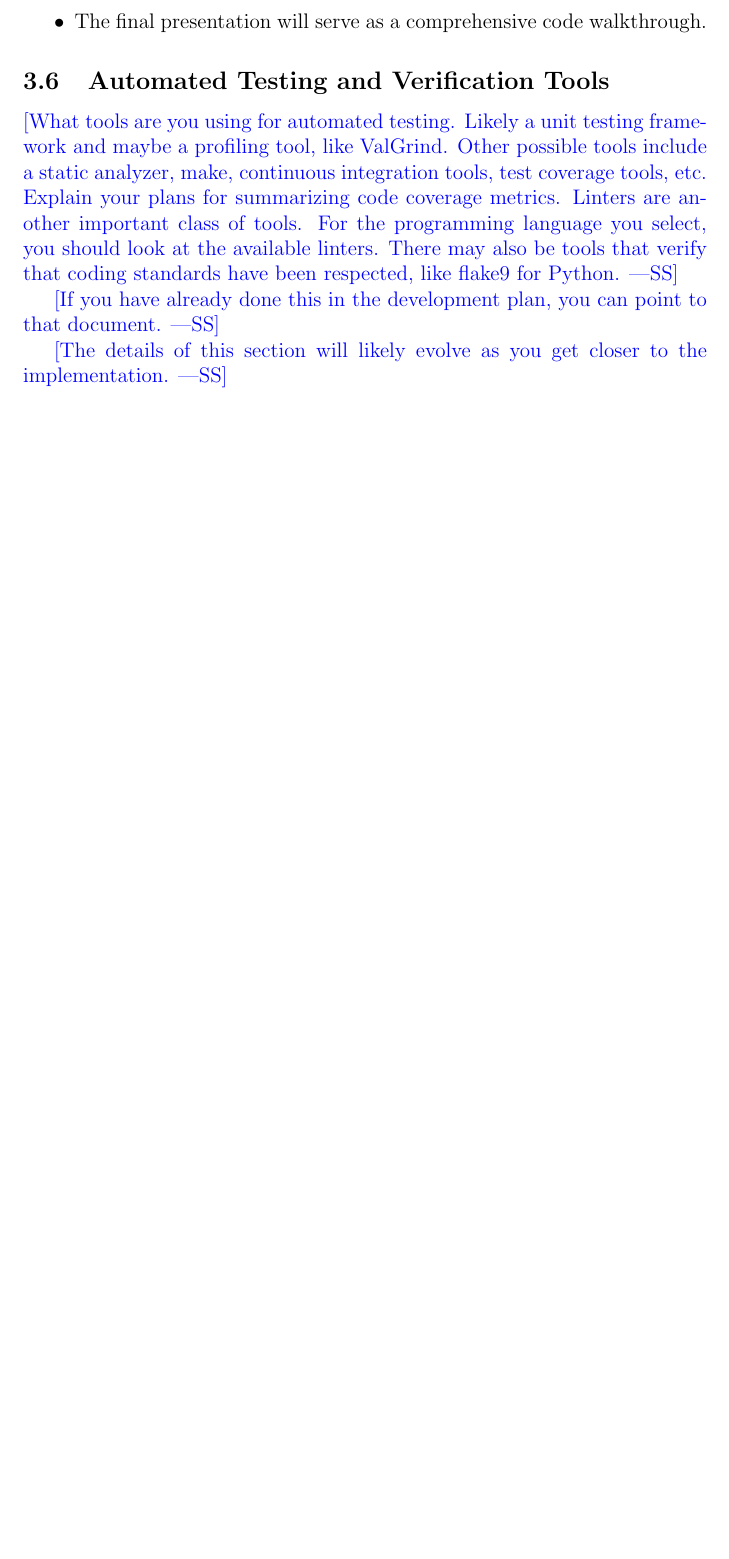
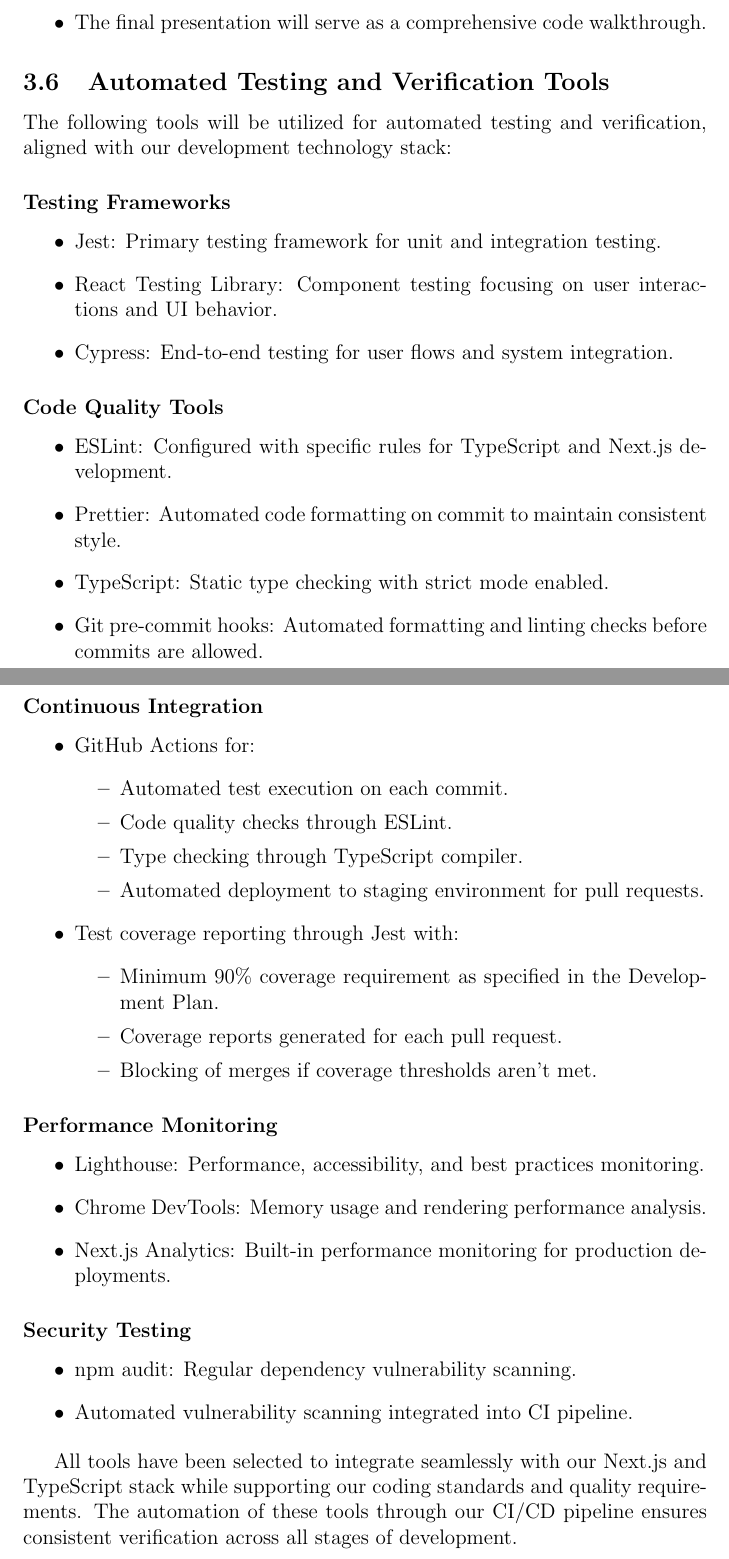
Before and after one commit to Housam2020/MES-ERP, a LaTeX document (docs/VnVPlan/VnVPlan.tex): part of page 10 of 19 before the commit and two parts of pages 10 and 11 of 20 after it, the two joined at a grey line, cut so that both start at the same text, the shorter picture padded with empty space. Compiled offline with pdfLaTeX.

Commit message:
docs/vnvplan: Add section 3.6

```diff
--- a/docs/VnVPlan/VnVPlan.tex
+++ b/docs/VnVPlan/VnVPlan.tex
@@ -219,21 +219,54 @@
 \end{itemize}
 
 \subsection{Automated Testing and Verification Tools}
+The following tools will be utilized for automated testing and verification, aligned with our development technology stack:
 
-\wss{What tools are you using for automated testing.  Likely a unit testing
-  framework and maybe a profiling tool, like ValGrind.  Other possible tools
-  include a static analyzer, make, continuous integration tools, test coverage
-  tools, etc.  Explain your plans for summarizing code coverage metrics.
-  Linters are another important class of tools.  For the programming language
-  you select, you should look at the available linters.  There may also be tools
-  that verify that coding standards have been respected, like flake9 for
-  Python.}
+\subsubsection*{Testing Frameworks}
+\begin{itemize}
+    \item Jest: Primary testing framework for unit and integration testing.
+    \item React Testing Library: Component testing focusing on user interactions and UI behavior.
+    \item Cypress: End-to-end testing for user flows and system integration.
+\end{itemize}
 
-\wss{If you have already done this in the development plan, you can point to
-that document.}
+\subsubsection*{Code Quality Tools}
+\begin{itemize}
+    \item ESLint: Configured with specific rules for TypeScript and Next.js development.
+    \item Prettier: Automated code formatting on commit to maintain consistent style.
+    \item TypeScript: Static type checking with strict mode enabled.
+    \item Git pre-commit hooks: Automated formatting and linting checks before commits are allowed.
+\end{itemize}
 
-\wss{The details of this section will likely evolve as you get closer to the
-  implementation.}
+\subsubsection*{Continuous Integration}
+\begin{itemize}
+    \item GitHub Actions for:
+    \begin{itemize}
+        \item Automated test execution on each commit.
+        \item Code quality checks through ESLint.
+        \item Type checking through TypeScript compiler.
+        \item Automated deployment to staging environment for pull requests.
+    \end{itemize}
+    \item Test coverage reporting through Jest with:
+    \begin{itemize}
+        \item Minimum 90\% coverage requirement as specified in the Development Plan.
+        \item Coverage reports generated for each pull request.
+        \item Blocking of merges if coverage thresholds aren't met.
+    \end{itemize}
+\end{itemize}
+
+\subsubsection*{Performance Monitoring}
+\begin{itemize}
+    \item Lighthouse: Performance, accessibility, and best practices monitoring.
+    \item Chrome DevTools: Memory usage and rendering performance analysis.
+    \item Next.js Analytics: Built-in performance monitoring for production deployments.
+\end{itemize}
+
+\subsubsection*{Security Testing}
+\begin{itemize}
+    \item npm audit: Regular dependency vulnerability scanning.
+    \item Automated vulnerability scanning integrated into CI pipeline.
+\end{itemize}
+
+All tools have been selected to integrate seamlessly with our Next.js and TypeScript stack while supporting our coding standards and quality requirements. The automation of these tools through our CI/CD pipeline ensures consistent verification across all stages of development.
 
 \subsection{Software Validation Plan}
 
```
